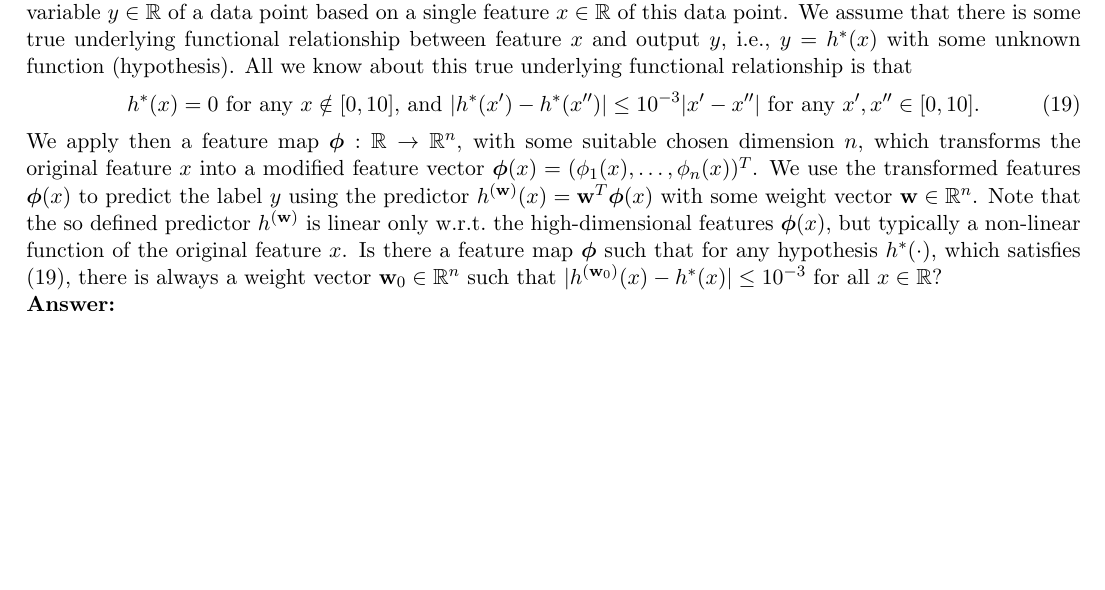
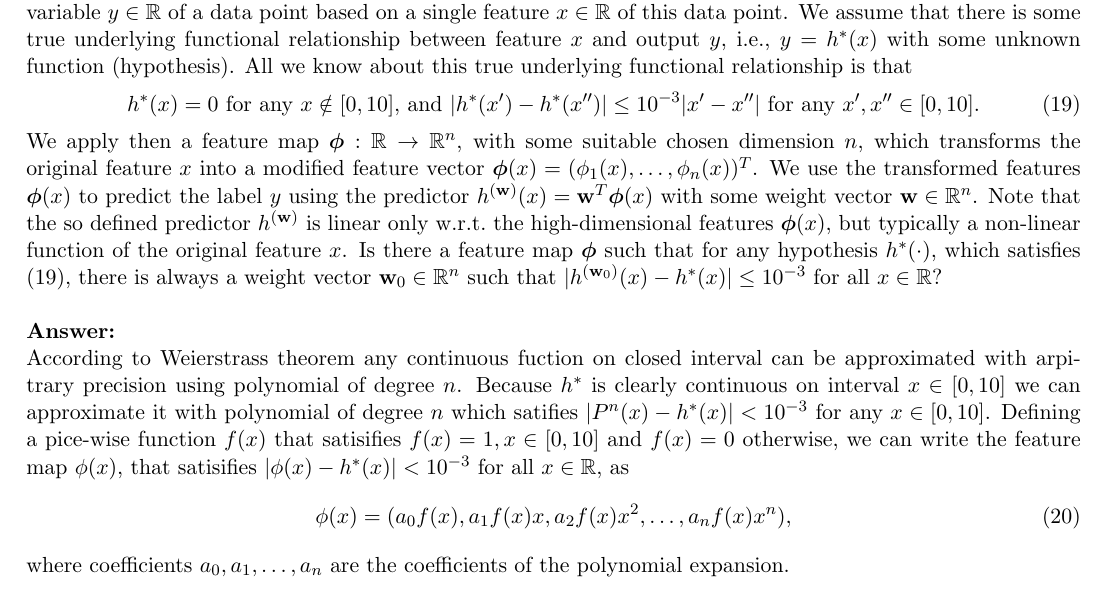
Before and after one commit to vili22/courses, a LaTeX document (tex_files/Ex2_Regression_final.tex): part of page 9 of 9, cut so that both start at the same text, the shorter picture padded with empty space. Compiled offline with pdfLaTeX; a LaTeX package or settings file that is missing is left out.

Commit message:
final versions of Ex2 and Ex3

```diff
--- a/tex_files/Ex2_Regression_final.tex
+++ b/tex_files/Ex2_Regression_final.tex
@@ -365,7 +365,21 @@ the original feature $x$ into a modified feature vector ${\bm \phi}(x)=(\phi_{1}
 ${\bm \phi}(x)$ to predict the label $y$ using the predictor $h^{(\mathbf{w})}(x) = \mathbf{w}^{T} {\bm \phi}(x)$ with some weight vector $\mathbf{w}\in \mathbb{R}^{n}$.
 Note that the so defined predictor $h^{(\mathbf{w})}$ is linear only w.r.t.\ the high-dimensional features ${\bm \phi}(x)$, but typically
 a non-linear function of the original feature $x$. Is there a feature map ${\bm \phi}$ such that for any hypothesis $h^{*}(\cdot)$, which satisfies \eqref{equ_properties_hypo},
-there is always a weight vector $\mathbf{w}_{0} \in \mathbb{R}^{n}$ such that $|h^{(\mathbf{w}_{0})}(x) - h^{*}(x)| \leq 10^{-3}$ for all $x \in \mathbb{R}$?
+there is always a weight vector $\mathbf{w}_{0} \in \mathbb{R}^{n}$ such that $|h^{(\mathbf{w}_{0})}(x) - h^{*}(x)| \leq 10^{-3}$ for all $x \in \mathbb{R}$?\\
 
-\noindent {\bf Answer:}
+\noindent {\bf Answer:}\\
+According to Weierstrass theorem any continuous fuction on closed interval can
+be approximated with arpitrary precision using polynomial of degree $n$. Because
+$h^*$ is clearly continuous on interval $x\in\lbrack 0,10\rbrack$ we can
+approximate it with polynomial of degree $n$ which satifies
+$|P^n(x)-h^*(x)|<\mathrm{10^{-3}}$ for any $x\in\lbrack 0,10\rbrack$. Defining a pice-wise function $f(x)$ that
+satisifies $f(x)=1, x \in\lbrack 0,10\rbrack$ and $f(x)=0$ otherwise, we can
+write the feature map $\phi(x)$, that satisifies  $|\phi(x)-h^*(x)|<\mathrm{10^{-3}}$ for all
+$x \in \mathbb{R}$, as
+\begin{equation}
+  \phi(x)=(a_0f(x),a_1f(x)x,a_2f(x)x^2,\ldots,a_nf(x)x^n),
+  \label{eq:feature_map}
+\end{equation}
+where coefficients $a_0, a_1,\ldots, a_n$ are the coefficients of the polynomial
+expansion.
 \end{document}
```
Also changed, not shown: tex_files/Ex3_Classification_V3.tex (+9 -1 lines), tex_files/Ex2_Regression_final.pdf, tex_files/Ex3_Classification_V3.pdf.
